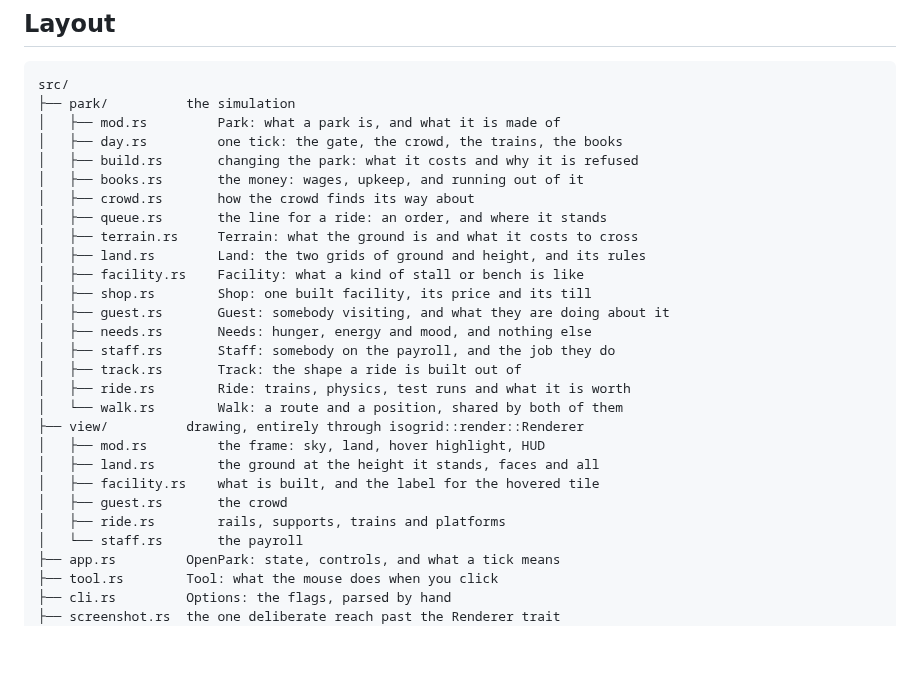
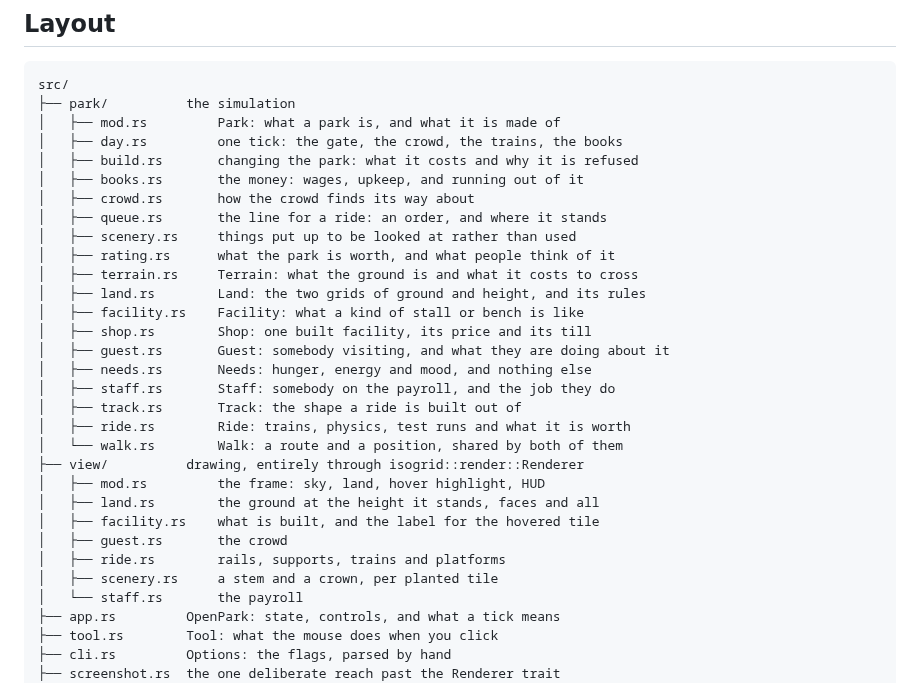
Before and after one commit to digomes87/openpark, a Markdown page: ARCHITECTURE.md, the part around the change. Rendered like a GitHub page; blank space fills up the shorter version.

```diff
--- a/ARCHITECTURE.md
+++ b/ARCHITECTURE.md
@@ -28,6 +28,8 @@ src/
 │   ├── books.rs       the money: wages, upkeep, and running out of it
 │   ├── crowd.rs       how the crowd finds its way about
 │   ├── queue.rs       the line for a ride: an order, and where it stands
+│   ├── scenery.rs     things put up to be looked at rather than used
+│   ├── rating.rs      what the park is worth, and what people think of it
 │   ├── terrain.rs     Terrain: what the ground is and what it costs to cross
 │   ├── land.rs        Land: the two grids of ground and height, and its rules
 │   ├── facility.rs    Facility: what a kind of stall or bench is like
@@ -44,6 +46,7 @@ src/
 │   ├── facility.rs    what is built, and the label for the hovered tile
 │   ├── guest.rs       the crowd
 │   ├── ride.rs        rails, supports, trains and platforms
+│   ├── scenery.rs     a stem and a crown, per planted tile
 │   └── staff.rs       the payroll
 ├── app.rs         OpenPark: state, controls, and what a tick means
 ├── tool.rs        Tool: what the mouse does when you click
```
Also changed, not shown: CHANGELOG.md (+10 -0 lines), README.md (+10 -1 lines), docs/images/scenery.png (added), 1 other file.
